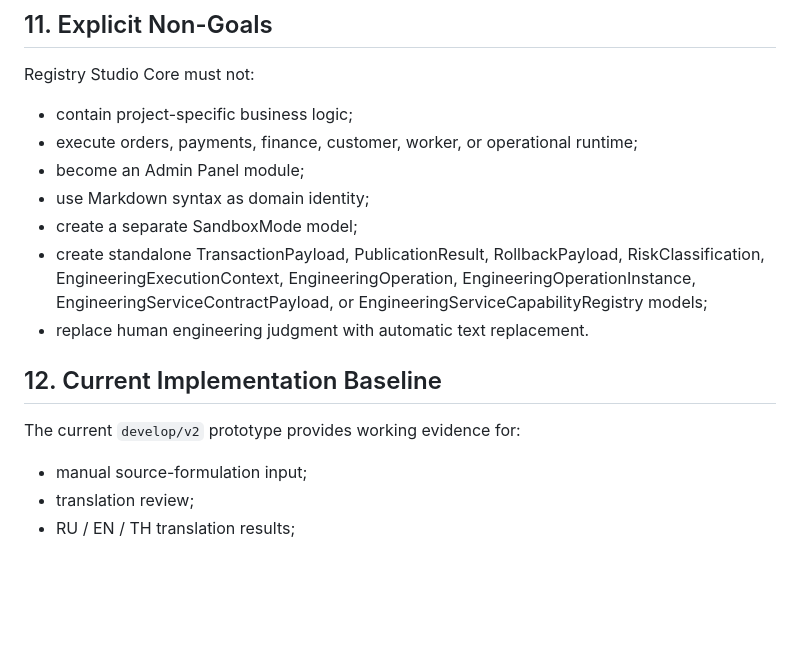
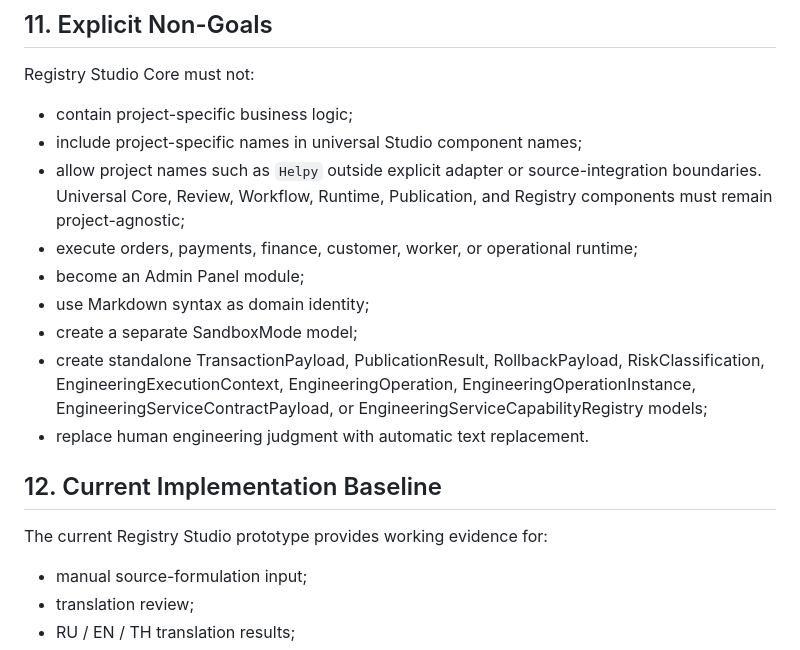
Before and after one commit to srs2800302-collab/helpy_translator, a Markdown page: docs/architecture/Registry_Studio_Architecture_Contract_v1.md, the part around the change. Rendered like a GitHub page; blank space fills up the shorter version.

Commit message:
docs: restrict project-specific studio naming

```diff
--- a/docs/architecture/Registry_Studio_Architecture_Contract_v1.md
+++ b/docs/architecture/Registry_Studio_Architecture_Contract_v1.md
@@ -442,6 +442,10 @@ deep analysis, controlled refactoring, ambiguity handling, and Registry health.
 Registry Studio Core must not:
 
 - contain project-specific business logic;
+- include project-specific names in universal Studio component names;
+- allow project names such as `Helpy` outside explicit adapter or
+  source-integration boundaries. Universal Core, Review, Workflow, Runtime,
+  Publication, and Registry components must remain project-agnostic;
 - execute orders, payments, finance, customer, worker, or operational runtime;
 - become an Admin Panel module;
 - use Markdown syntax as domain identity;
@@ -454,7 +458,7 @@ Registry Studio Core must not:
 
 ## 12. Current Implementation Baseline
 
-The current `develop/v2` prototype provides working evidence for:
+The current Registry Studio prototype provides working evidence for:
 
 - manual source-formulation input;
 - translation review;
```
